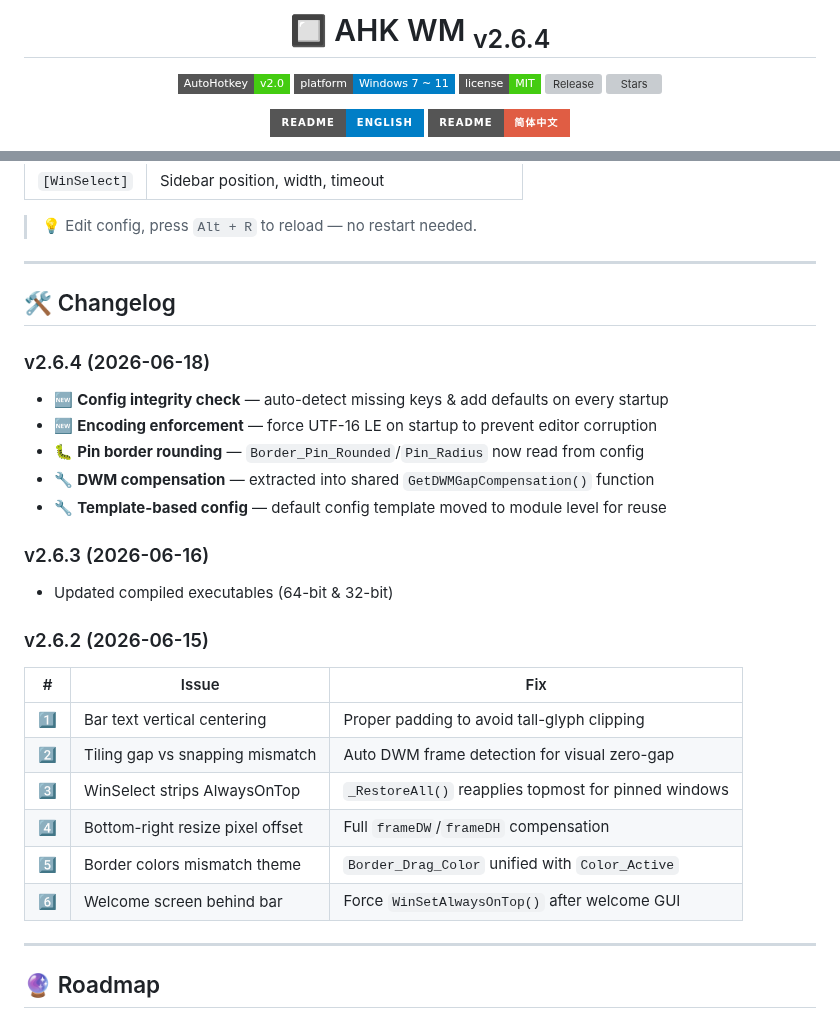
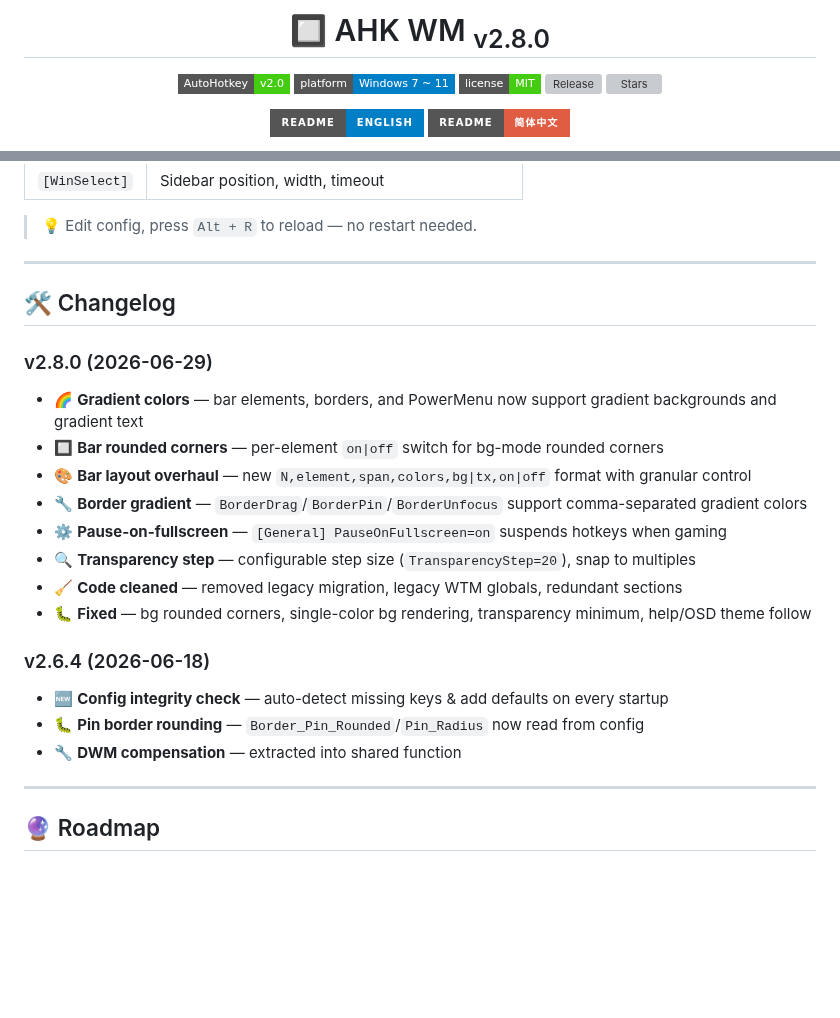
Before and after one commit to EngineeringMechanicsB/AHK_WM, a Markdown page: README.md, 2 parts joined by grey strips. Rendered like a GitHub page; badges without logos; blank space fills up the shorter version; grey boxes are pictures that could not be loaded.

```diff
--- a/README.md
+++ b/README.md
@@ -1,6 +1,6 @@
 <div align="center">
 
-# 🔲 AHK WM <sub>v2.6.4</sub>
+# 🔲 AHK WM <sub>v2.8.0</sub>
 
 <p>
   <img src="https://img.shields.io/badge/AutoHotkey-v2.0-brightgreen?style=flat-square" alt="AutoHotkey v2" />
@@ -422,27 +460,22 @@ Single INI file:
 
 ## 🛠️ Changelog
 
+### v2.8.0 (2026-06-29)
+
+- 🌈 **Gradient colors** — bar elements, borders, and PowerMenu now support gradient backgrounds and gradient text
+- 🔲 **Bar rounded corners** — per-element `on|off` switch for bg-mode rounded corners
+- 🎨 **Bar layout overhaul** — new `N,element,span,colors,bg|tx,on|off` format with granular control
+- 🔧 **Border gradient** — `BorderDrag`/`BorderPin`/`BorderUnfocus` support comma-separated gradient colors
+- ⚙️ **Pause-on-fullscreen** — `[General] PauseOnFullscreen=on` suspends hotkeys when gaming
+- 🔍 **Transparency step** — configurable step size (`TransparencyStep=20`), snap to multiples
+- 🧹 **Code cleaned** — removed legacy migration, legacy WTM globals, redundant sections
+- 🐛 **Fixed** — bg rounded corners, single-color bg rendering, transparency minimum, help/OSD theme follow
+
 ### v2.6.4 (2026-06-18)
 
 - 🆕 **Config integrity check** — auto-detect missing keys & add defaults on every startup
-- 🆕 **Encoding enforcement** — force UTF-16 LE on startup to prevent editor corruption
 - 🐛 **Pin border rounding** — `Border_Pin_Rounded`/`Pin_Radius` now read from config
-- 🔧 **DWM compensation** — extracted into shared `GetDWMGapCompensation()` function
-- 🔧 **Template-based config** — default config template moved to module level for reuse
-
-### v2.6.3 (2026-06-16)
-- Updated compiled executables (64-bit & 32-bit)
-
-### v2.6.2 (2026-06-15)
-
-| # | Issue | Fix |
-|---|-------|-----|
-| 1️⃣ | Bar text vertical centering | Proper padding to avoid tall-glyph clipping |
-| 2️⃣ | Tiling gap vs snapping mismatch | Auto DWM frame detection for visual zero-gap |
-| 3️⃣ | WinSelect strips AlwaysOnTop | `_RestoreAll()` reapplies topmost for pinned windows |
-| 4️⃣ | Bottom-right resize pixel offset | Full `frameDW`/`frameDH` compensation |
-| 5️⃣ | Border colors mismatch theme | `Border_Drag_Color` unified with `Color_Active` |
-| 6️⃣ | Welcome screen behind bar | Force `WinSetAlwaysOnTop()` after welcome GUI |
+- 🔧 **DWM compensation** — extracted into shared function
 
 ---
 
```
Also changed, not shown: other parts of README.md (+53 -15 lines), README-zh.md (+65 -27 lines), docs/images/bar-config.png (added), docs/images/bar-fullscreen.png (added), docs/images/bar-layout.png (added), docs/images/border-fullscreen.png (added), docs/images/border-gradient.png (added), 1 other file.
